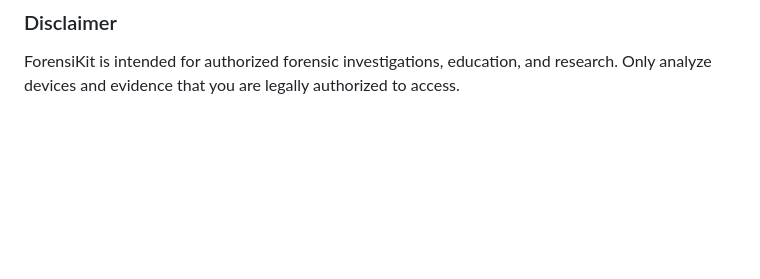
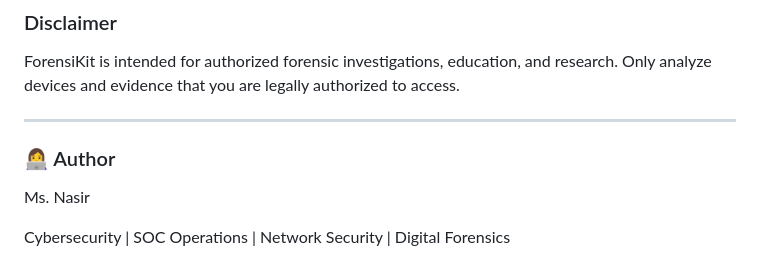
Before and after one commit to Ms-Nasir/ForensiKit-project, a Markdown page: README.md, the part around the change. GitHub-like rendering; blank space fills up the shorter version.

Commit message:
Add professional project documentation

```diff
--- a/README.md
+++ b/README.md
@@ -188,3 +188,11 @@ This project was developed to demonstrate practical implementation of mobile dev
 ### Disclaimer
 
 ForensiKit is intended for authorized forensic investigations, education, and research. Only analyze devices and evidence that you are legally authorized to access.
+
+---
+
+### 👩‍💻 Author
+
+Ms. Nasir
+
+Cybersecurity | SOC Operations | Network Security | Digital Forensics
```
